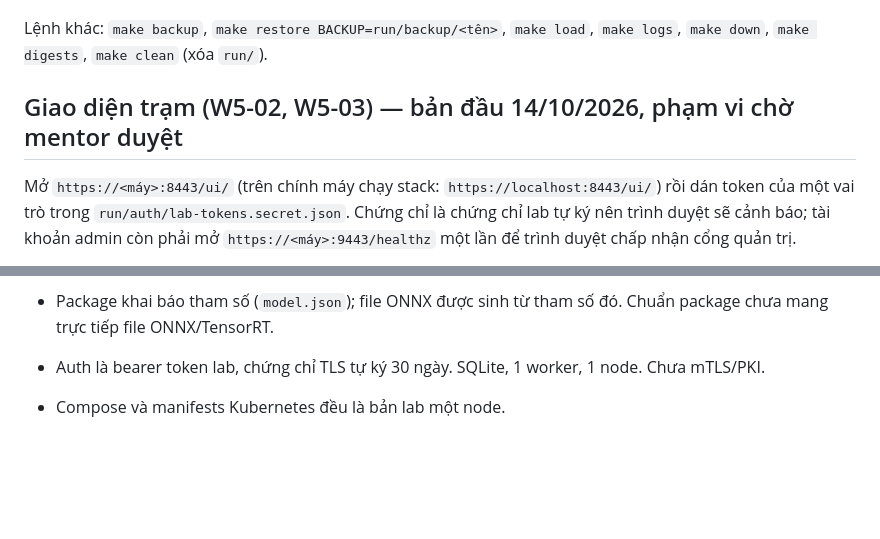
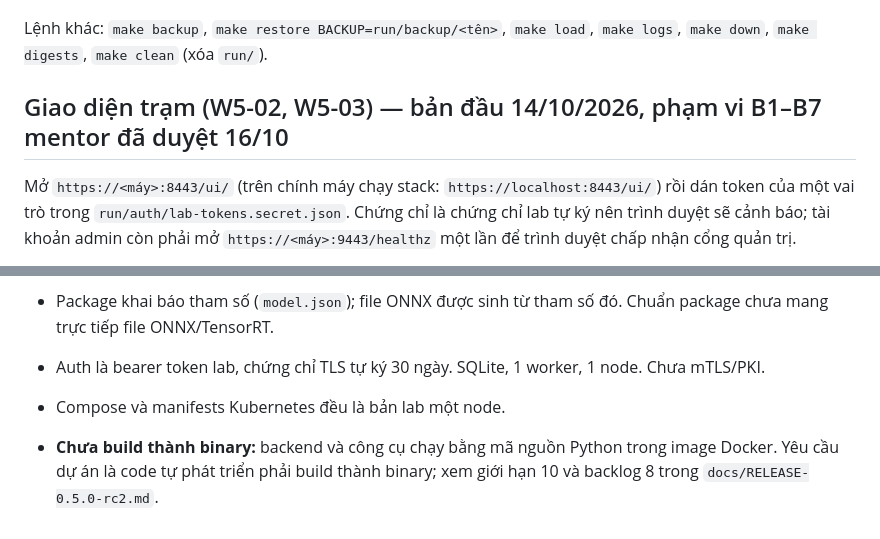
Before and after one commit to ndt0126/vin-vr-01-mvp, a Markdown page: mvp/README.md, 2 parts joined by grey strips. Rendered like a GitHub page; blank space fills up the shorter version.

Commit message:
Docs: declare binary-build requirement as known limitation 10 / backlog 8; UI scope approved 16/10

```diff
--- a/mvp/README.md
+++ b/mvp/README.md
@@ -75,7 +75,7 @@ make stop
 
 Lệnh khác: `make backup`, `make restore BACKUP=run/backup/<tên>`, `make load`, `make logs`, `make down`, `make digests`, `make clean` (xóa `run/`).
 
-## Giao diện trạm (W5-02, W5-03) — bản đầu 14/10/2026, phạm vi chờ mentor duyệt
+## Giao diện trạm (W5-02, W5-03) — bản đầu 14/10/2026, phạm vi B1–B7 mentor đã duyệt 16/10
 
 Mở `https://<máy>:8443/ui/` (trên chính máy chạy stack: `https://localhost:8443/ui/`) rồi dán token của một vai trò trong `run/auth/lab-tokens.secret.json`. Chứng chỉ là chứng chỉ lab tự ký nên trình duyệt sẽ cảnh báo; tài khoản admin còn phải mở `https://<máy>:9443/healthz` một lần để trình duyệt chấp nhận cổng quản trị.
 
@@ -250,3 +250,4 @@ Số liệu chi tiết và file nguồn: `TEST-REPORT.md` (sinh bằng `make rep
 - Package khai báo tham số (`model.json`); file ONNX được sinh từ tham số đó. Chuẩn package chưa mang trực tiếp file ONNX/TensorRT.
 - Auth là bearer token lab, chứng chỉ TLS tự ký 30 ngày. SQLite, 1 worker, 1 node. Chưa mTLS/PKI.
 - Compose và manifests Kubernetes đều là bản lab một node.
+- **Chưa build thành binary:** backend và công cụ chạy bằng mã nguồn Python trong image Docker. Yêu cầu dự án là code tự phát triển phải build thành binary; xem giới hạn 10 và backlog 8 trong `docs/RELEASE-0.5.0-rc2.md`.
```
Also changed, not shown: mvp/docs/RELEASE-0.5.0-rc2.md (+14 -0 lines).
